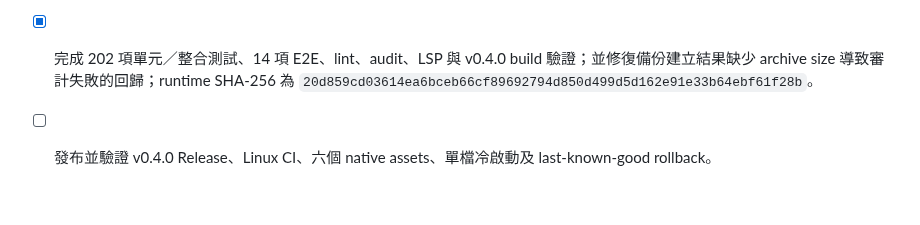
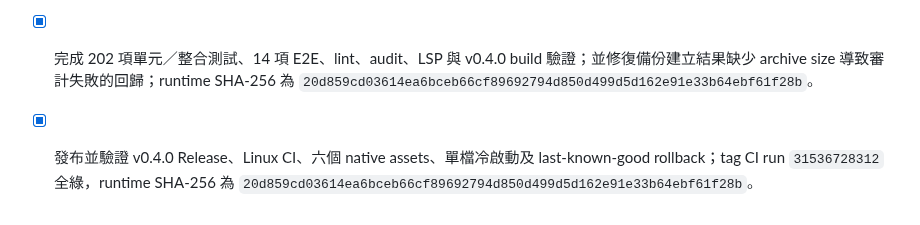
Before and after one commit to s12ryt/s12ryt-nodejs-dns-server, a Markdown page: agent/deep_todos.md, the part around the change. GitHub-like rendering.

```diff
--- a/agent/deep_todos.md
+++ b/agent/deep_todos.md
@@ -102,4 +102,4 @@
 - [x] 完成 REST API v2 OpenAPI、標準錯誤、分頁／過濾、主要 DNS／proxy／Tunnel／backup／audit 資源，以及冪等寫入。
 - [x] 完成 API v1 唯讀相容入口，以及 config、backup、Webhook、proxy cache、Tunnel與身分 mutation 審計。
 - [x] 完成 202 項單元／整合測試、14 項 E2E、lint、audit、LSP 與 v0.4.0 build 驗證；並修復備份建立結果缺少 archive size 導致審計失敗的回歸；runtime SHA-256 為 `20d859cd03614ea6bceb66cf89692794d850d499d5d162e91e33b64ebf61f28b`。
-- [ ] 發布並驗證 v0.4.0 Release、Linux CI、六個 native assets、單檔冷啟動及 last-known-good rollback。
+- [x] 發布並驗證 v0.4.0 Release、Linux CI、六個 native assets、單檔冷啟動及 last-known-good rollback；tag CI run `31536728312` 全綠，runtime SHA-256 為 `20d859cd03614ea6bceb66cf89692794d850d499d5d162e91e33b64ebf61f28b`。
```
Also changed, not shown: agent/memory.md (+4 -0 lines).
